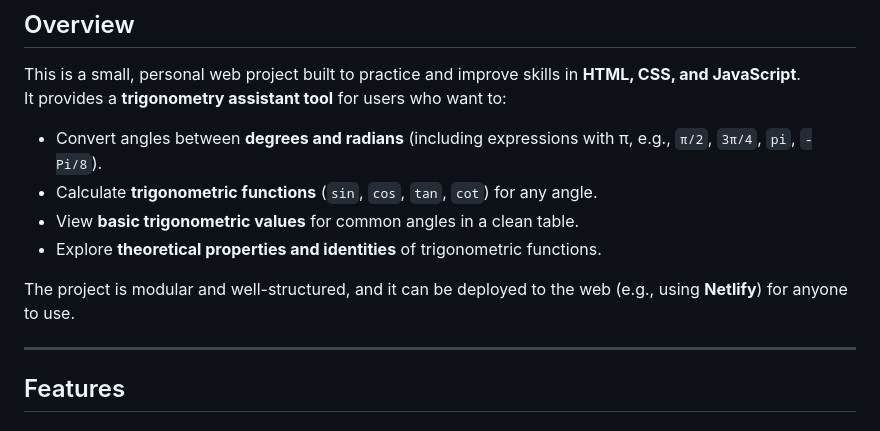
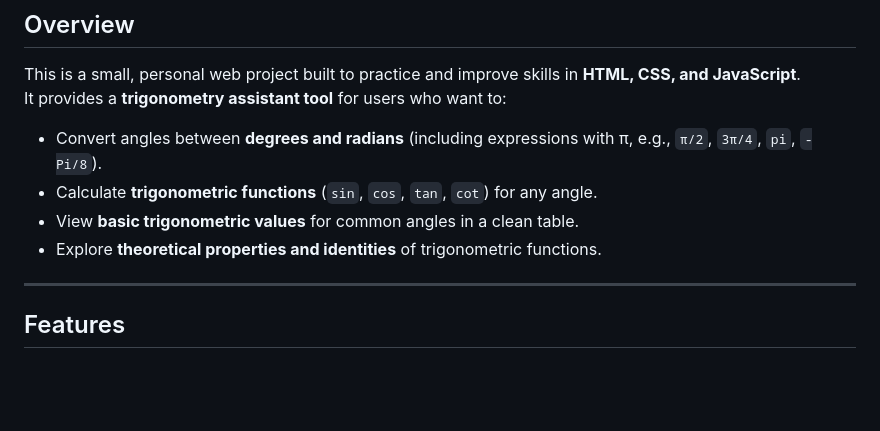
Before and after one commit to thodorisvlachakis/trigonometric-assistant, a Markdown page: README.md, the part around the change. GitHub-like rendering; blank space fills up the shorter version.

Commit message:
minor fix in README.md

```diff
--- a/README.md
+++ b/README.md
@@ -9,8 +9,6 @@ It provides a **trigonometry assistant tool** for users who want to:
 - Calculate **trigonometric functions** (`sin`, `cos`, `tan`, `cot`) for any angle.
 - View **basic trigonometric values** for common angles in a clean table.
 - Explore **theoretical properties and identities** of trigonometric functions.
-
-The project is modular and well-structured, and it can be deployed to the web (e.g., using **Netlify**) for anyone to use.
 
 ---
 
```
